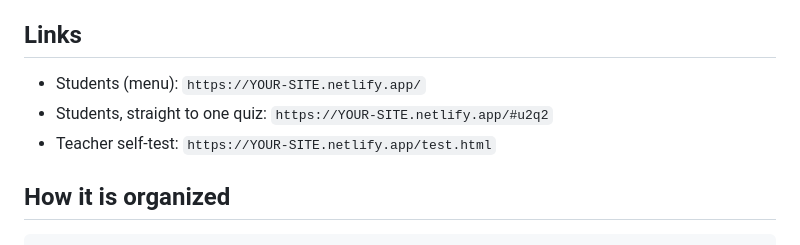
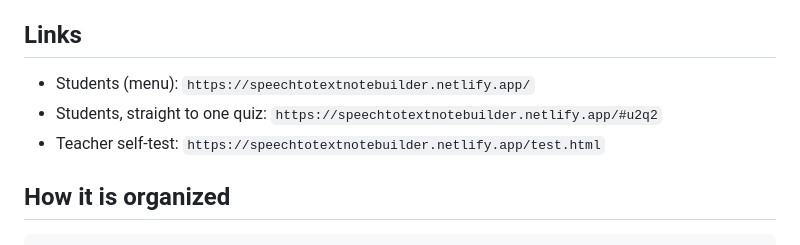
Before and after one commit to brianfaulkner84/Note-Builder-Biology-AHS-2026-2027, a Markdown page: README.md, the part around the change. Drawn GitHub-style.

Commit message:
Point README links at the live Netlify site
Co-Authored-By: Claude Opus 5.5 <noreply@anthropic.com>
Claude-Session: https://claude.ai/code/session_01RGVdNpd1KotrwvuAXKjjrw

```diff
--- a/README.md
+++ b/README.md
@@ -8,9 +8,9 @@ A guided note-taking tool for students with an ISP printed-notes accommodation.
 
 ## Links
 
-- Students (menu): `https://YOUR-SITE.netlify.app/`
-- Students, straight to one quiz: `https://YOUR-SITE.netlify.app/#u2q2`
-- Teacher self-test: `https://YOUR-SITE.netlify.app/test.html`
+- Students (menu): `https://speechtotextnotebuilder.netlify.app/`
+- Students, straight to one quiz: `https://speechtotextnotebuilder.netlify.app/#u2q2`
+- Teacher self-test: `https://speechtotextnotebuilder.netlify.app/test.html`
 
 ## How it is organized
 
```
